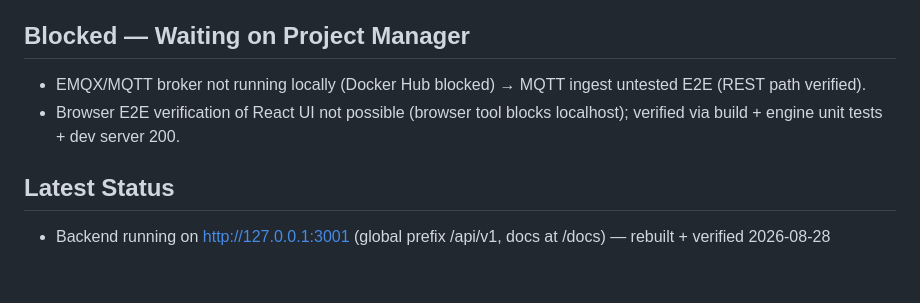
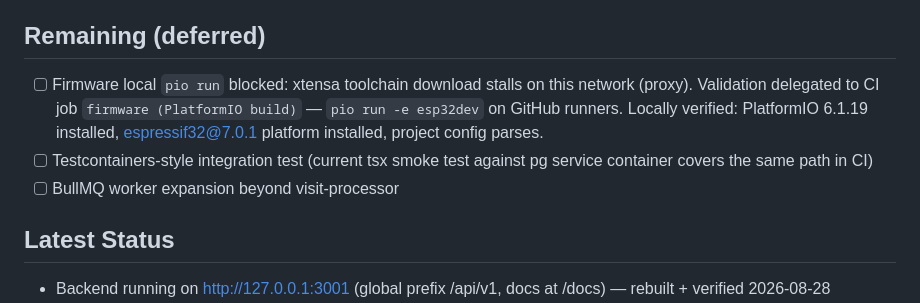
Before and after one commit to arsalan-codes/BroilerLab, a Markdown page: TASK.md, the part around the change. Rendered like a GitHub page; blank space fills up the shorter version.

Commit message:
docs: TASK.md — remove stale blockers, record deferred firmware-local build

```diff
--- a/TASK.md
+++ b/TASK.md
@@ -24,9 +24,10 @@ custom design-token CSS (dark/light), NOT MUI/Material 3 — to preserve exact v
 - [x] Phase 5: Firmware — ESP32 PlatformIO scaffold + main loop + config (LittleFS) + host tests + README
 - [x] Phase 6: CI/CD — GitHub Actions + integration smoke test + architecture docs
 
-## Blocked — Waiting on Project Manager
-- EMQX/MQTT broker not running locally (Docker Hub blocked) → MQTT ingest untested E2E (REST path verified).
-- Browser E2E verification of React UI not possible (browser tool blocks localhost); verified via build + engine unit tests + dev server 200.
+## Remaining (deferred)
+- [ ] Firmware local `pio run` blocked: xtensa toolchain download stalls on this network (proxy). Validation delegated to CI job `firmware (PlatformIO build)` — `pio run -e esp32dev` on GitHub runners. Locally verified: PlatformIO 6.1.19 installed, espressif32@7.0.1 platform installed, project config parses.
+- [ ] Testcontainers-style integration test (current tsx smoke test against pg service container covers the same path in CI)
+- [ ] BullMQ worker expansion beyond visit-processor
 
 ## Latest Status
 - Backend running on http://127.0.0.1:3001 (global prefix /api/v1, docs at /docs) — rebuilt + verified 2026-08-28
```
